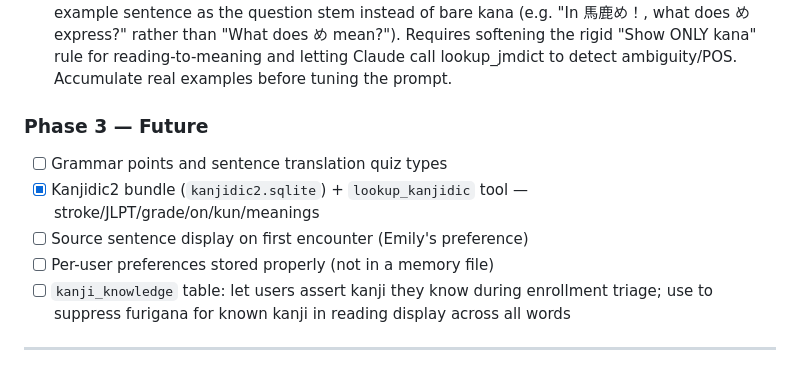
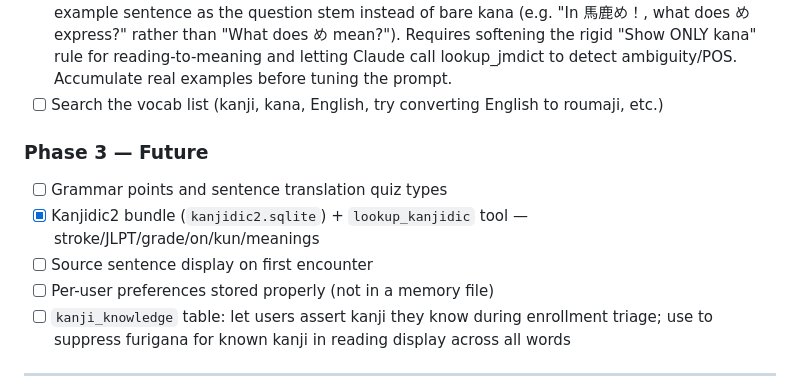
Before and after one commit to fasiha/obsidian-japanese-quizzer, a Markdown page: App.md, the part around the change. Rendered like a GitHub page.

Commit message:
search TODO

```diff
--- a/App.md
+++ b/App.md
@@ -447,11 +447,12 @@ Same steps apply to `jmdict.sqlite` (see `README.md` for the full jmdict build p
   express?" rather than "What does め mean?"). Requires softening the rigid "Show ONLY kana"
   rule for reading-to-meaning and letting Claude call lookup_jmdict to detect ambiguity/POS.
   Accumulate real examples before tuning the prompt.
+- [ ] Search the vocab list (kanji, kana, English, try converting English to roumaji, etc.)
 
 ### Phase 3 — Future
 - [ ] Grammar points and sentence translation quiz types
 - [x] Kanjidic2 bundle (`kanjidic2.sqlite`) + `lookup_kanjidic` tool — stroke/JLPT/grade/on/kun/meanings
-- [ ] Source sentence display on first encounter (Emily's preference)
+- [ ] Source sentence display on first encounter
 - [ ] Per-user preferences stored properly (not in a memory file)
 - [ ] `kanji_knowledge` table: let users assert kanji they know during enrollment triage;
       use to suppress furigana for known kanji in reading display across all words
```
